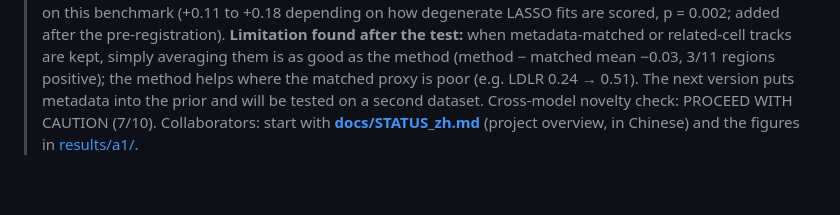
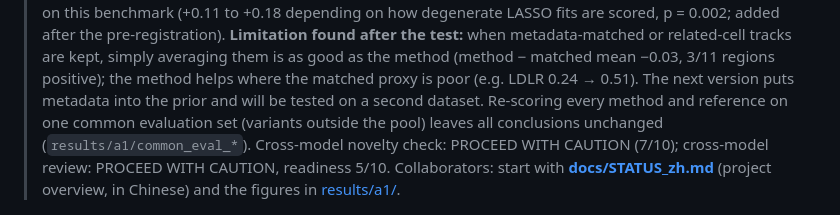
Before and after one commit to ydvislab/AuraGenome-V, a Markdown page: README.md, the part around the change. Drawn GitHub-style; blank space fills up the shorter version.

```diff
--- a/README.md
+++ b/README.md
@@ -19,7 +19,9 @@ will show how the posterior spreads over track clusters. Validation uses saturat
 > **Limitation found after the test:** when metadata-matched or related-cell tracks are kept, simply averaging them
 > is as good as the method (method − matched mean −0.03, 3/11 regions positive); the method helps where the matched
 > proxy is poor (e.g. LDLR 0.24 → 0.51). The next version puts metadata into the prior and will be tested on a
-> second dataset. Cross-model novelty check: PROCEED WITH CAUTION (7/10).
+> second dataset. Re-scoring every method and reference on one common evaluation set (variants outside the pool)
+> leaves all conclusions unchanged (`results/a1/common_eval_*`). Cross-model novelty check: PROCEED WITH CAUTION
+> (7/10); cross-model review: PROCEED WITH CAUTION, readiness 5/10.
 > Collaborators: start with **[docs/STATUS_zh.md](docs/STATUS_zh.md)** (project overview, in Chinese) and the
 > figures in [results/a1/](results/a1/).
 
```
Also changed, not shown: docs/STATUS_zh.md (+28 -1 lines), results/a1/fig5_test_learning_curve_common_eval.png (added), 13 other files.
